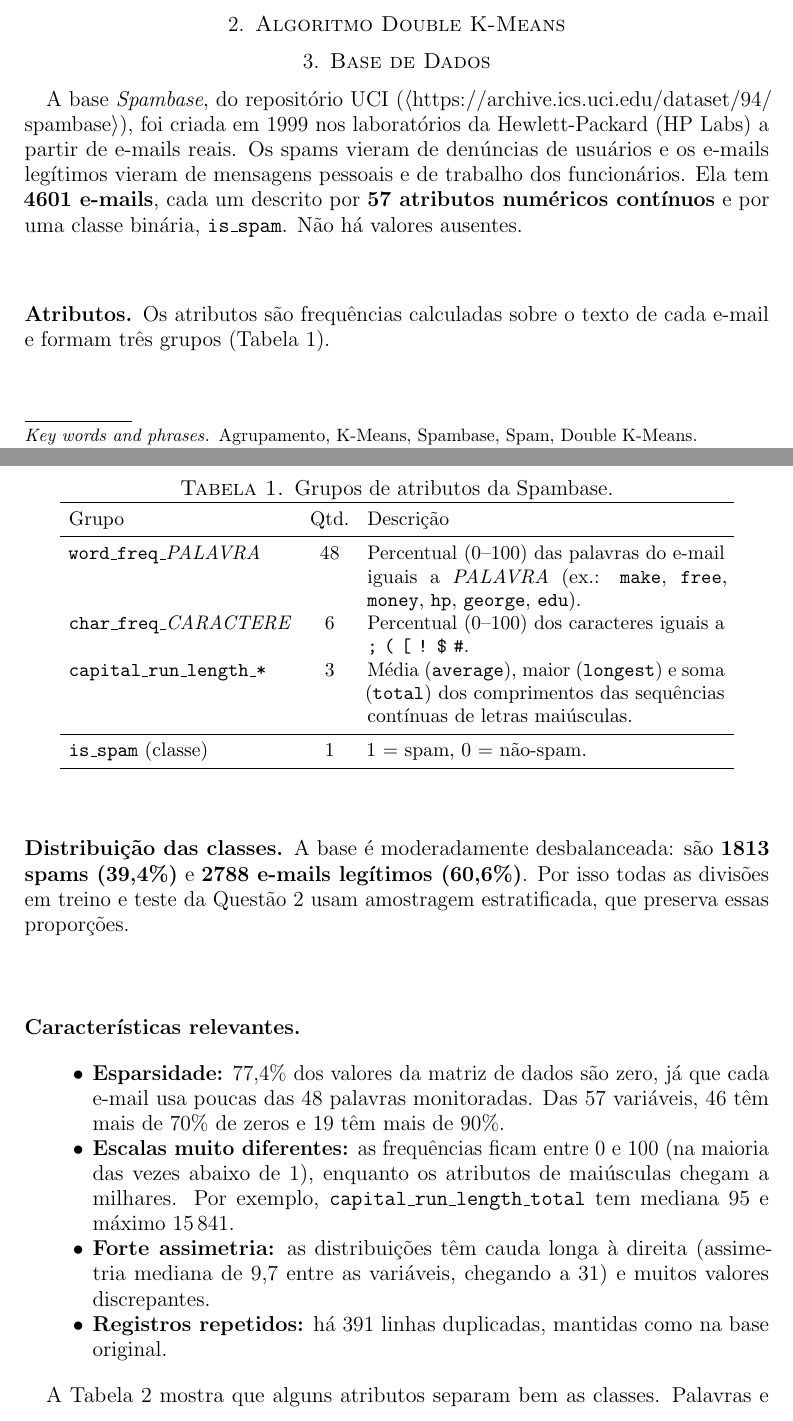
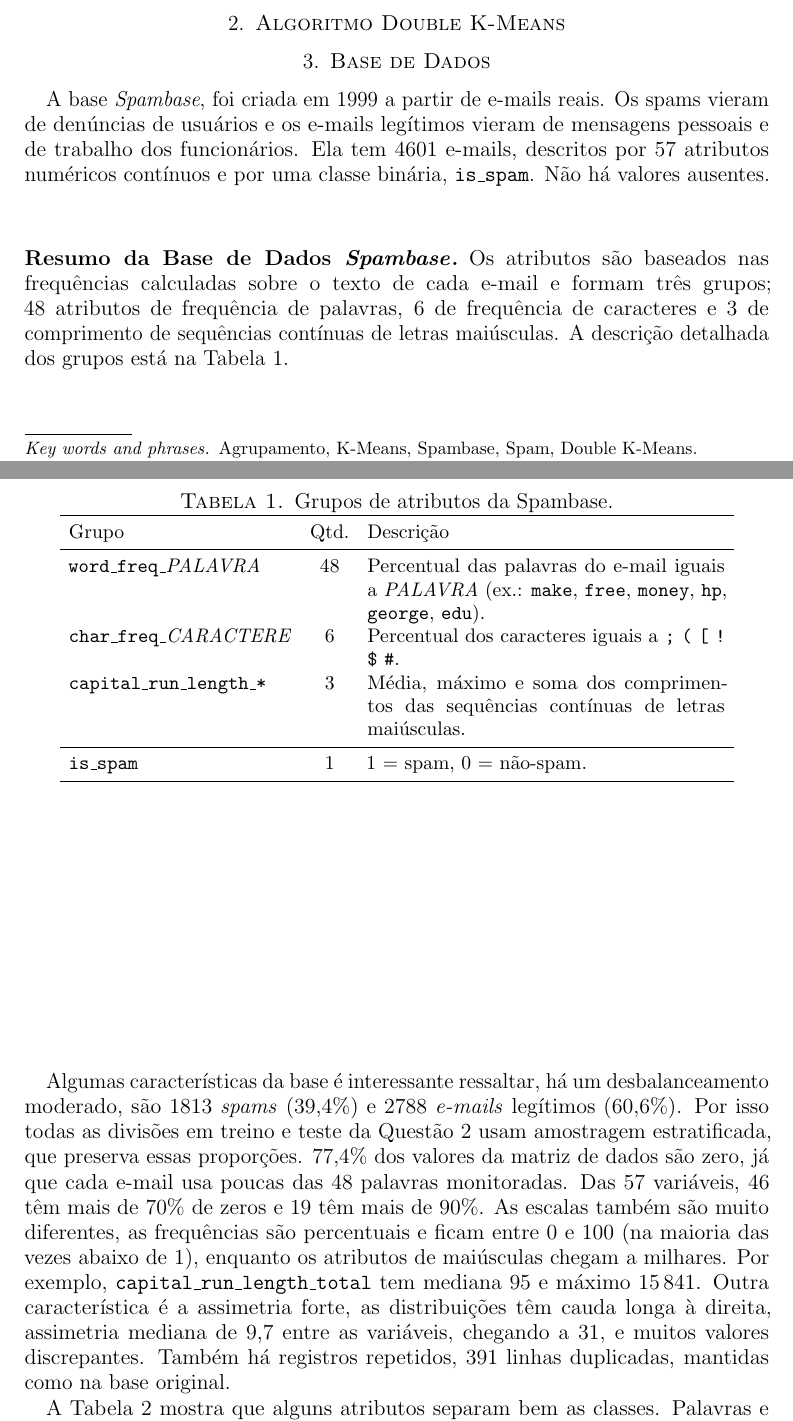
Before and after one commit to rozyelaynyyy-blip/projetoAM, a LaTeX paper (main.tex): two parts of pages 1 and 2 of 15, joined at a grey line, cut so that both start at the same text. Compiled offline with pdfLaTeX.

Commit message:
atualização slide

```diff
--- a/main.tex
+++ b/main.tex
@@ -51,16 +51,14 @@ O presente artigo aplica o método de agrupamento Double K-Means na base de dado
 
 \section{Base de Dados}
 
-A base \emph{Spambase}, do repositório UCI (\url{https://archive.ics.uci.edu/dataset/94/spambase}),
-foi criada em 1999 nos laboratórios da Hewlett-Packard (HP Labs) a partir de e-mails reais.
-Os spams vieram de denúncias de usuários e os e-mails legítimos vieram de mensagens pessoais
-e de trabalho dos funcionários. Ela tem \textbf{4601 e-mails}, cada um descrito por
-\textbf{57 atributos numéricos contínuos} e por uma classe binária, \texttt{is\_spam}. Não há
+A base \emph{Spambase}, foi criada em 1999 a partir de e-mails reais. Os spams vieram de denúncias de usuários e os e-mails legítimos vieram de mensagens pessoais
+e de trabalho dos funcionários. Ela tem 4601 e-mails, descritos por
+57 atributos numéricos contínuos e por uma classe binária, \texttt{is\_spam}. Não há
 valores ausentes.
 
-\subsection*{Atributos}
-Os atributos são frequências calculadas sobre o texto de cada e-mail e formam três grupos
-(Tabela~\ref{tab:atributos}).
+\subsection*{Resumo da Base de Dados \emph{Spambase}}
+Os atributos são baseados nas frequências calculadas sobre o texto de cada e-mail e formam três grupos; 48 atributos de frequência de palavras, 6 de frequência de caracteres e 3 de comprimento de sequências contínuas de letras maiúsculas. A descrição detalhada dos grupos está na
+Tabela~\ref{tab:atributos}.
 
 \begin{table}[H]
 \centering
@@ -71,35 +69,29 @@ Os atributos são frequências calculadas sobre o texto de cada e-mail e formam
 \toprule
 Grupo & Qtd. & Descrição \\
 \midrule
-\texttt{word\_freq\_}\emph{PALAVRA} & 48 & Percentual (0--100) das palavras do e-mail iguais a
+\texttt{word\_freq\_}\emph{PALAVRA} & 48 & Percentual das palavras do e-mail iguais a
 \emph{PALAVRA} (ex.: \texttt{make}, \texttt{free}, \texttt{money}, \texttt{hp}, \texttt{george}, \texttt{edu}). \\
-\texttt{char\_freq\_}\emph{CARACTERE} & 6 & Percentual (0--100) dos caracteres iguais a
+\texttt{char\_freq\_}\emph{CARACTERE} & 6 & Percentual dos caracteres iguais a
 \texttt{;} \texttt{(} \texttt{[} \texttt{!} \texttt{\$} \texttt{\#}. \\
-\texttt{capital\_run\_length\_*} & 3 & Média (\texttt{average}), maior (\texttt{longest}) e
-soma (\texttt{total}) dos comprimentos das sequências contínuas de letras maiúsculas. \\
+\texttt{capital\_run\_length\_*} & 3 & Média, máximo e
+soma dos comprimentos das sequências contínuas de letras maiúsculas. \\
 \midrule
-\texttt{is\_spam} (classe) & 1 & 1 = spam, 0 = não-spam. \\
+\texttt{is\_spam} & 1 & 1 = spam, 0 = não-spam. \\
 \bottomrule
 \end{tabular}
 \end{table}
 
-\subsection*{Distribuição das classes}
-A base é moderadamente desbalanceada: são \textbf{1813 spams (39,4\%)} e \textbf{2788
-e-mails legítimos (60,6\%)}. Por isso todas as divisões em treino e teste da Questão~2 usam
-amostragem estratificada, que preserva essas proporções.
 
-\subsection*{Características relevantes}
-\begin{itemize}
-\item \textbf{Esparsidade:} 77,4\% dos valores da matriz de dados são zero, já que cada e-mail usa
-  poucas das 48 palavras monitoradas. Das 57 variáveis, 46 têm mais de 70\% de zeros e 19 têm
-  mais de 90\%.
-\item \textbf{Escalas muito diferentes:} as frequências ficam entre 0 e 100 (na maioria das
+Algumas características da base é interessante ressaltar, há um desbalanceamento moderado, são 1813 \emph{spams} (39,4\%) e 2788
+\emph{e-mails} legítimos (60,6\%). Por isso todas as divisões em treino e teste da Questão~2 usam
+amostragem estratificada, que preserva essas proporções. 77,4\% dos valores da matriz de dados são zero, já que cada e-mail usa poucas das 48 palavras monitoradas. Das 57 variáveis, 46 têm mais de 70\% de zeros e 19 têm mais de 90\%.
+As escalas também são muito diferentes, as frequências são percentuais e ficam entre 0 e 100 (na maioria das
   vezes abaixo de 1), enquanto os atributos de maiúsculas chegam a milhares. Por exemplo,
   \texttt{capital\_run\_length\_total} tem mediana 95 e máximo 15\,841.
-\item \textbf{Forte assimetria:} as distribuições têm cauda longa à direita (assimetria mediana
-  de 9,7 entre as variáveis, chegando a 31) e muitos valores discrepantes.
-\item \textbf{Registros repetidos:} há 391 linhas duplicadas, mantidas como na base original.
-\end{itemize}
+Outra característica é a assimetria forte, as distribuições têm cauda longa à direita, assimetria mediana
+  de 9,7 entre as variáveis, chegando a 31, e muitos valores discrepantes.
+Também há registros repetidos, 391 linhas duplicadas, mantidas como na base original.
+
 
 A Tabela~\ref{tab:medias} mostra que alguns atributos separam bem as classes. Palavras e
 símbolos comerciais (\texttt{remove}, \texttt{free}, \texttt{your}, \texttt{!}, \texttt{\$}) e o
```
Also changed, not shown: main.pdf, main.tex (2 more changed lines), 7 other files.
